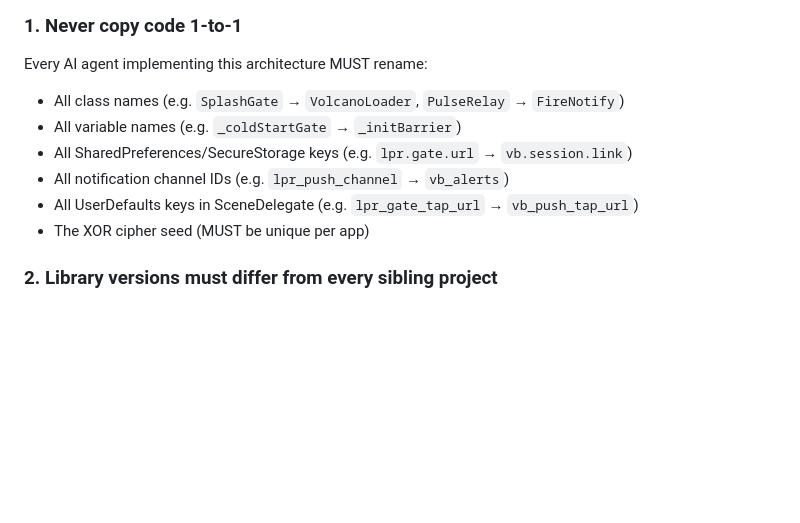
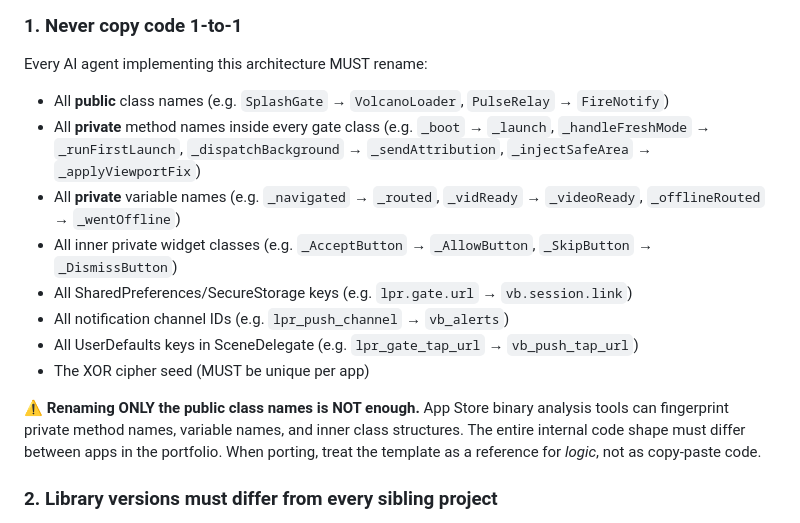
Before and after one commit to MikhailLB/LavaPickRun, a Markdown page: CLAUDE.md, the part around the change. Rendered like a GitHub page; blank space fills up the shorter version.

Commit message:
docs: require renaming private methods, vars, inner classes (stealth rules)
Co-authored-by: Cursor <cursoragent@cursor.com>

```diff
--- a/CLAUDE.md
+++ b/CLAUDE.md
@@ -43,12 +43,16 @@ The config endpoint is provided by the backend team. You give them:
 
 ### 1. Never copy code 1-to-1
 Every AI agent implementing this architecture MUST rename:
-- All class names (e.g. `SplashGate` → `VolcanoLoader`, `PulseRelay` → `FireNotify`)
-- All variable names (e.g. `_coldStartGate` → `_initBarrier`)
+- All **public** class names (e.g. `SplashGate` → `VolcanoLoader`, `PulseRelay` → `FireNotify`)
+- All **private** method names inside every gate class (e.g. `_boot` → `_launch`, `_handleFreshMode` → `_runFirstLaunch`, `_dispatchBackground` → `_sendAttribution`, `_injectSafeArea` → `_applyViewportFix`)
+- All **private** variable names (e.g. `_navigated` → `_routed`, `_vidReady` → `_videoReady`, `_offlineRouted` → `_wentOffline`)
+- All inner private widget classes (e.g. `_AcceptButton` → `_AllowButton`, `_SkipButton` → `_DismissButton`)
 - All SharedPreferences/SecureStorage keys (e.g. `lpr.gate.url` → `vb.session.link`)
 - All notification channel IDs (e.g. `lpr_push_channel` → `vb_alerts`)
 - All UserDefaults keys in SceneDelegate (e.g. `lpr_gate_tap_url` → `vb_push_tap_url`)
 - The XOR cipher seed (MUST be unique per app)
+
+**⚠️ Renaming ONLY the public class names is NOT enough.** App Store binary analysis tools can fingerprint private method names, variable names, and inner class structures. The entire internal code shape must differ between apps in the portfolio. When porting, treat the template as a reference for *logic*, not as copy-paste code.
 
 ### 2. Library versions must differ from every sibling project
 Never use the same exact version as another app in the portfolio.
```
